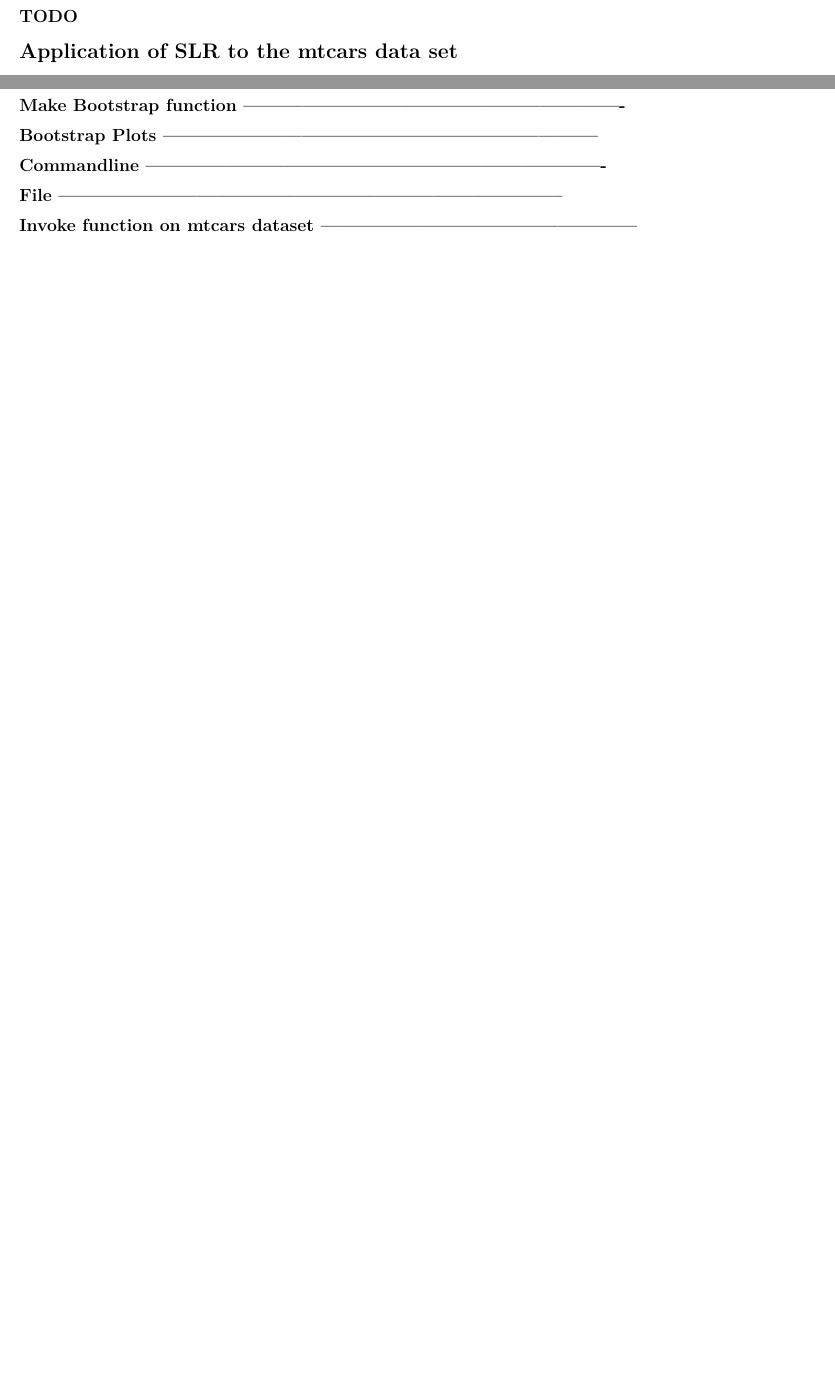
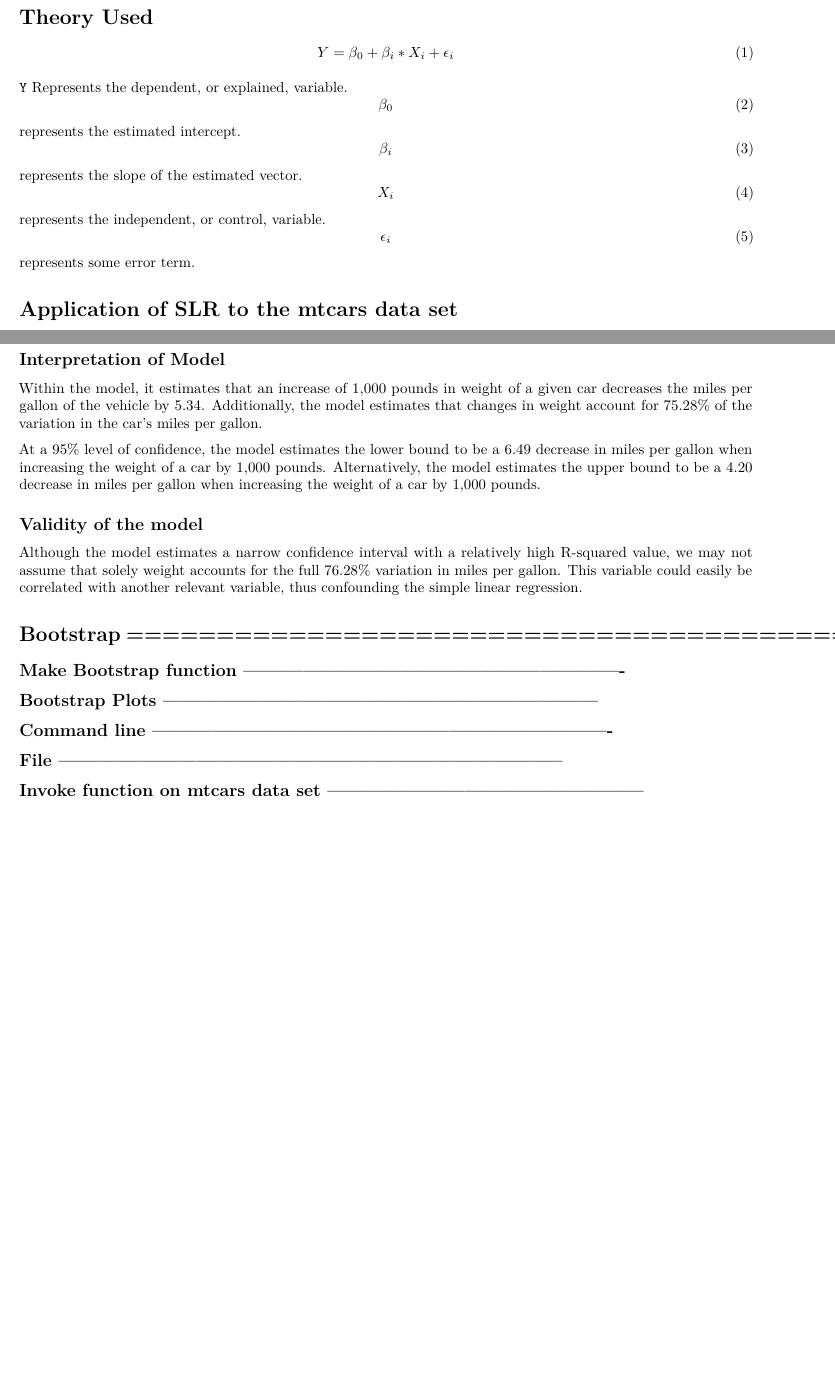
Before and after one commit to Daniel-Carpenter/IntroToR, an R Markdown document (04 - Project/Project1.Rmd): two parts of pages 2 and 6 of 6, joined at a grey line, cut at the place of the change, the shorter picture padded with empty space. Rendered offline with R 4.5, knitr and Pandoc, then LaTeX, with nearby package versions; the code chunks are not run, so their results and figures are left out.

Commit message:
Polished LM Function and rmd

```diff
--- a/04 - Project/Project1.Rmd
+++ b/04 - Project/Project1.Rmd
@@ -107,8 +105,15 @@
 
 # Theory Used
 
-## TODO
+\begin{equation}
+Y = \beta_{0} + \beta_{i} * X_{i} + \epsilon_{i}
+\end{equation}
 
+`Y` Represents the dependent, or explained, variable.
+\begin{equation}\beta_{0}\end{equation} represents the estimated intercept.
+\begin{equation}\beta_{i}\end{equation} represents the slope of the estimated vector.
+\begin{equation}X_{i}\end{equation} represents the independent, or control, variable.
+\begin{equation}\epsilon_{i}\end{equation} represents some error term.
 
 # Application of SLR to the mtcars data set
 
@@ -218,6 +223,27 @@
 ## Fitted vs. Residuals
 ![]("Fitted vs. residuals Plot.png")
 
+\pagebreak
+
+## Interpretation of Model
+
+Within the model, it estimates that an increase of 1,000 pounds in weight of a
+given car decreases the miles per gallon of the vehicle by 5.34.
+Additionally, the model estimates that changes in weight  account for 75.28%
+of the variation in the car's miles per gallon.
+
+At a 95% level of confidence, the model estimates the lower bound to be a 6.49
+decrease in miles per gallon when increasing the weight of a car by 1,000 pounds.
+Alternatively, the model estimates the upper bound to be a 4.20 decrease in miles
+per gallon when increasing the weight of a car by 1,000 pounds.
+
+
+## Validity of the model
+
+Although the model estimates a narrow confidence interval with a relatively high
+R-squared value, we may not assume that solely weight accounts for the full
+76.28% variation in miles per gallon. This variable could easily be correlated
+with another relevant variable, thus confounding the simple linear regression.
 
 
 
@@ -227,8 +253,8 @@
 
 ## Bootstrap Plots ------------------------------------------------------------------
 
-## Commandline ----------------------------------------------------------------------
+## Command line ----------------------------------------------------------------------
 
 ## File -----------------------------------------------------------------------------
 
-## Invoke function on mtcars dataset ------------------------------------------------
+## Invoke function on mtcars data set ------------------------------------------------
```
Also changed, not shown: 04 - Project/Normal Interval Check.png, 04 - Project/Project 1 Checklist.xlsx, 04 - Project/Project1.pdf, 04 - Project/The Relationship between MPG and Weight of Vehicle.png, 04 - Project/Project1.Rmd (22 more changed lines), 1 other file.
